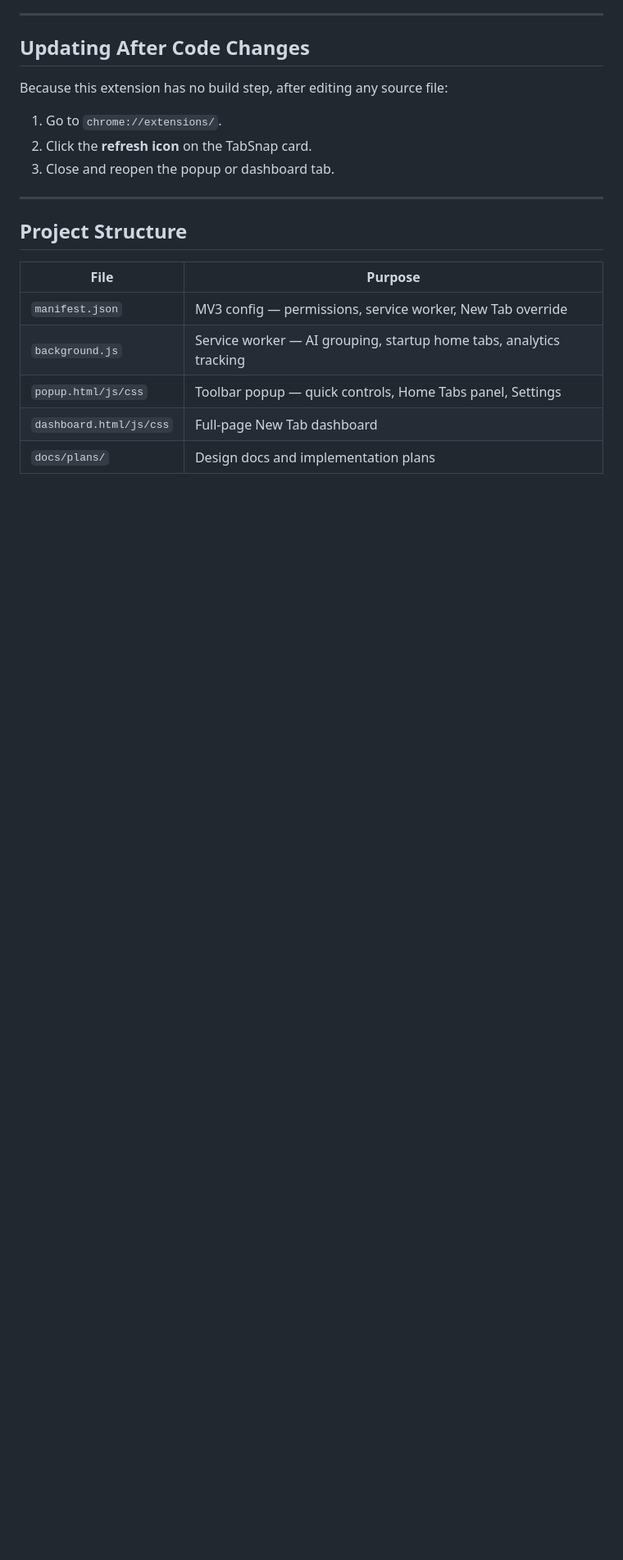
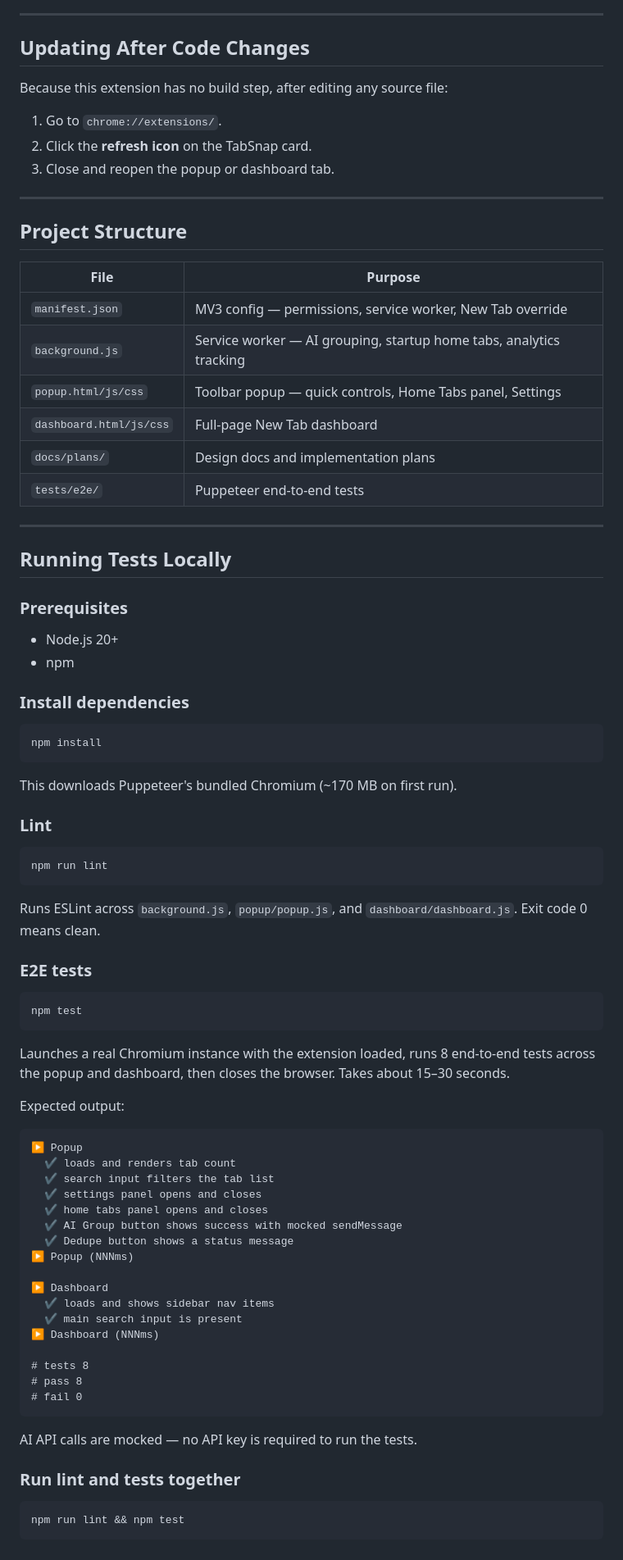
Before and after one commit to kormingsoon/tabsnap, a Markdown page: README.md, the part around the change. Shown at 82% size. Rendered like a GitHub page; blank space fills up the shorter version.

Commit message:
docs: add local testing instructions to README

````diff
--- a/README.md
+++ b/README.md
@@ -89,3 +89,66 @@ Because this extension has no build step, after editing any source file:
 | `popup.html/js/css` | Toolbar popup — quick controls, Home Tabs panel, Settings |
 | `dashboard.html/js/css` | Full-page New Tab dashboard |
 | `docs/plans/` | Design docs and implementation plans |
+| `tests/e2e/` | Puppeteer end-to-end tests |
+
+---
+
+## Running Tests Locally
+
+### Prerequisites
+
+- Node.js 20+
+- npm
+
+### Install dependencies
+
+```bash
+npm install
+```
+
+This downloads Puppeteer's bundled Chromium (~170 MB on first run).
+
+### Lint
+
+```bash
+npm run lint
+```
+
+Runs ESLint across `background.js`, `popup/popup.js`, and `dashboard/dashboard.js`. Exit code 0 means clean.
+
+### E2E tests
+
+```bash
+npm test
+```
+
+Launches a real Chromium instance with the extension loaded, runs 8 end-to-end tests across the popup and dashboard, then closes the browser. Takes about 15–30 seconds.
+
+Expected output:
+```
+▶ Popup
+  ✔ loads and renders tab count
+  ✔ search input filters the tab list
+  ✔ settings panel opens and closes
+  ✔ home tabs panel opens and closes
+  ✔ AI Group button shows success with mocked sendMessage
+  ✔ Dedupe button shows a status message
+▶ Popup (NNNms)
+
+▶ Dashboard
+  ✔ loads and shows sidebar nav items
+  ✔ main search input is present
+▶ Dashboard (NNNms)
+
+# tests 8
+# pass 8
+# fail 0
+```
+
+AI API calls are mocked — no API key is required to run the tests.
+
+### Run lint and tests together
+
+```bash
+npm run lint && npm test
+```
````
